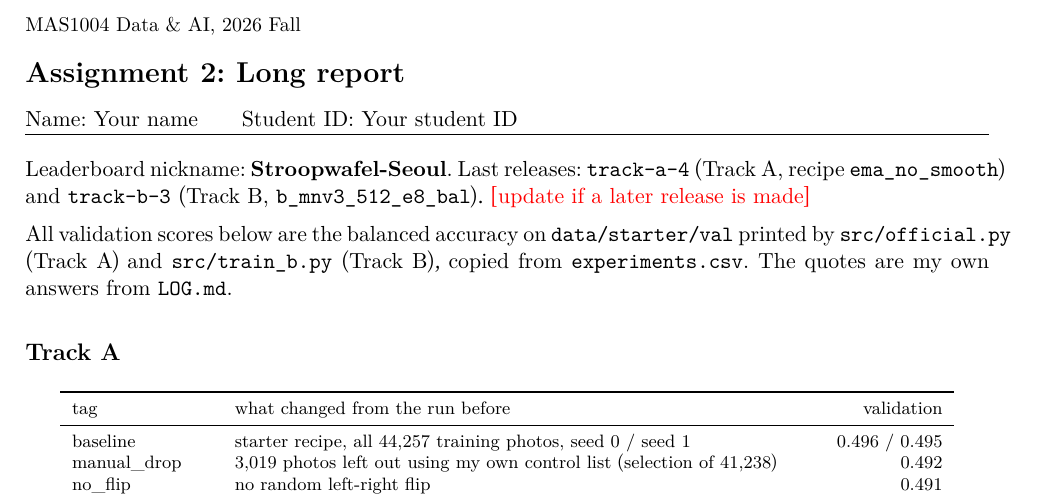
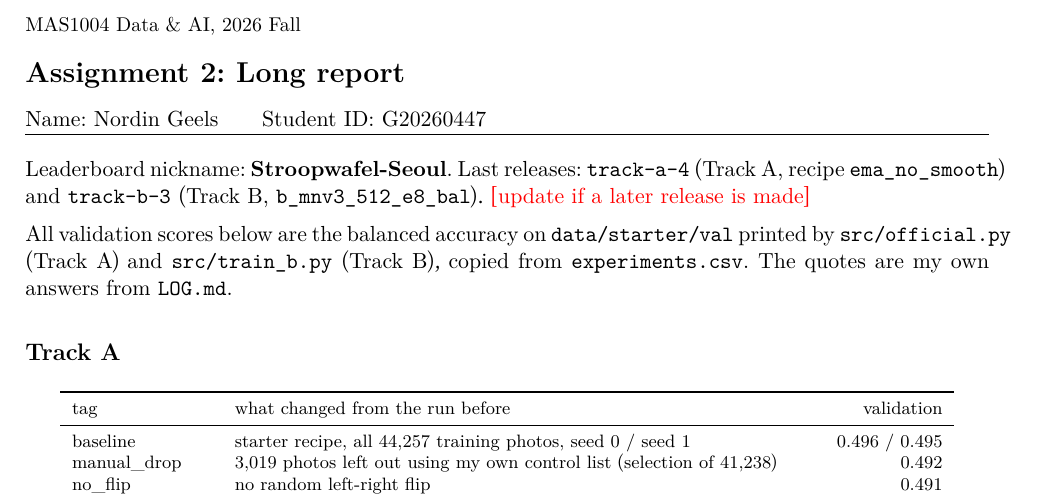
Before and after one commit to geelsnordin-bot/mas1004-assignment2, a LaTeX document (long_report/long_report.tex): part of page 1 of 8, cut so that both start at the same text. Compiled offline with XeLaTeX.

Commit message:
Long report: name and student ID
Co-Authored-By: Claude Opus 5.5 <noreply@anthropic.com>
Claude-Session: https://claude.ai/code/session_01Dt86AUNtddWxA6F8JVrNEB

```diff
--- a/long_report/long_report.tex
+++ b/long_report/long_report.tex
@@ -16,8 +16,8 @@
 \usepackage{mas1004}
 
 \reporttitle{Assignment 2: Long report}
-\studentname{Your name}
-\studentid{Your student ID}
+\studentname{Nordin Geels}
+\studentid{G20260447}
 
 \begin{document}
 \makeheader
```
